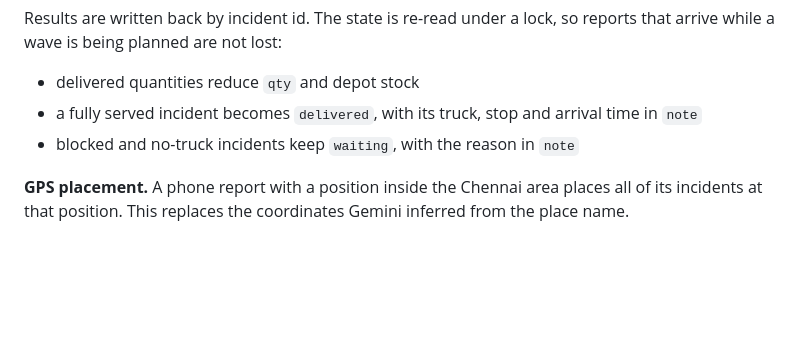
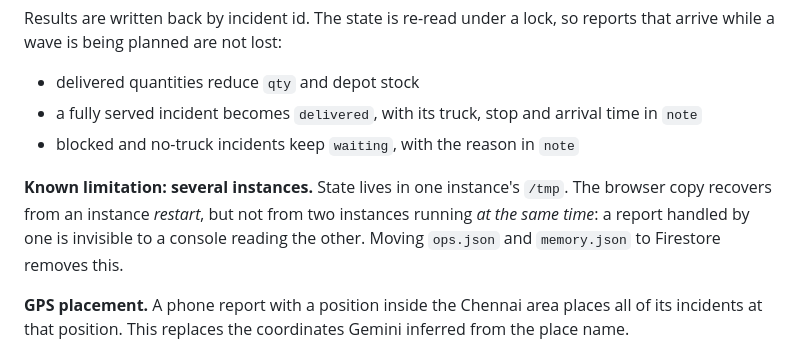
Before and after one commit to Pranav-0710/reliefroute, a Markdown page: docs/architecture.md, the part around the change. Rendered like a GitHub page; blank space fills up the shorter version.

```diff
--- a/docs/architecture.md
+++ b/docs/architecture.md
@@ -411,6 +411,8 @@ Results are written back by incident id. The state is re-read under a lock, so r
 - a fully served incident becomes `delivered`, with its truck, stop and arrival time in `note`
 - blocked and no-truck incidents keep `waiting`, with the reason in `note`
 
+**Known limitation: several instances.** State lives in one instance's `/tmp`. The browser copy recovers from an instance *restart*, but not from two instances running *at the same time*: a report handled by one is invisible to a console reading the other. Moving `ops.json` and `memory.json` to Firestore removes this.
+
 **GPS placement.** A phone report with a position inside the Chennai area places all of its incidents at that position. This replaces the coordinates Gemini inferred from the place name.
 
 **Situation report.** `ops.sitrep` assembles the facts: figures, per-area waiting needs with wait times, hazards, stock and recent waves. Gemini turns them into headline, overview, priorities, blocked roads and actions, using only that data, and the output is validated and truncated field by field. Stock alerts are a threshold fact, so they always come from the rule and Gemini never sees raw stock levels; in testing it flagged healthy depots as alerts. Without Gemini, `_rule_sitrep` produces the same sections deterministically: priorities by urgency then wait time, stock under 100 units, and one action per open problem.
```
Also changed, not shown: README.md (+1 -1 lines), docs/screenshot.png, 1 other file.
